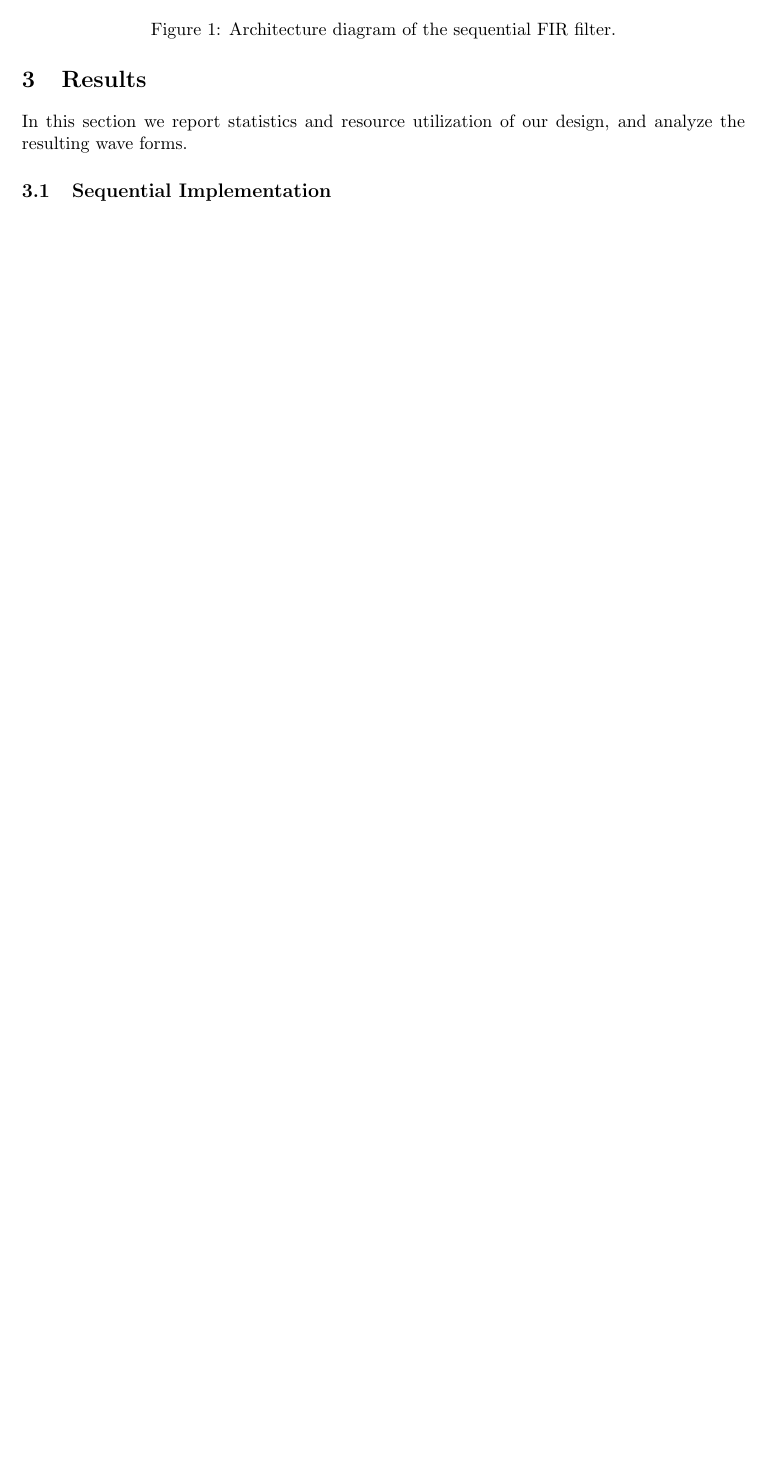
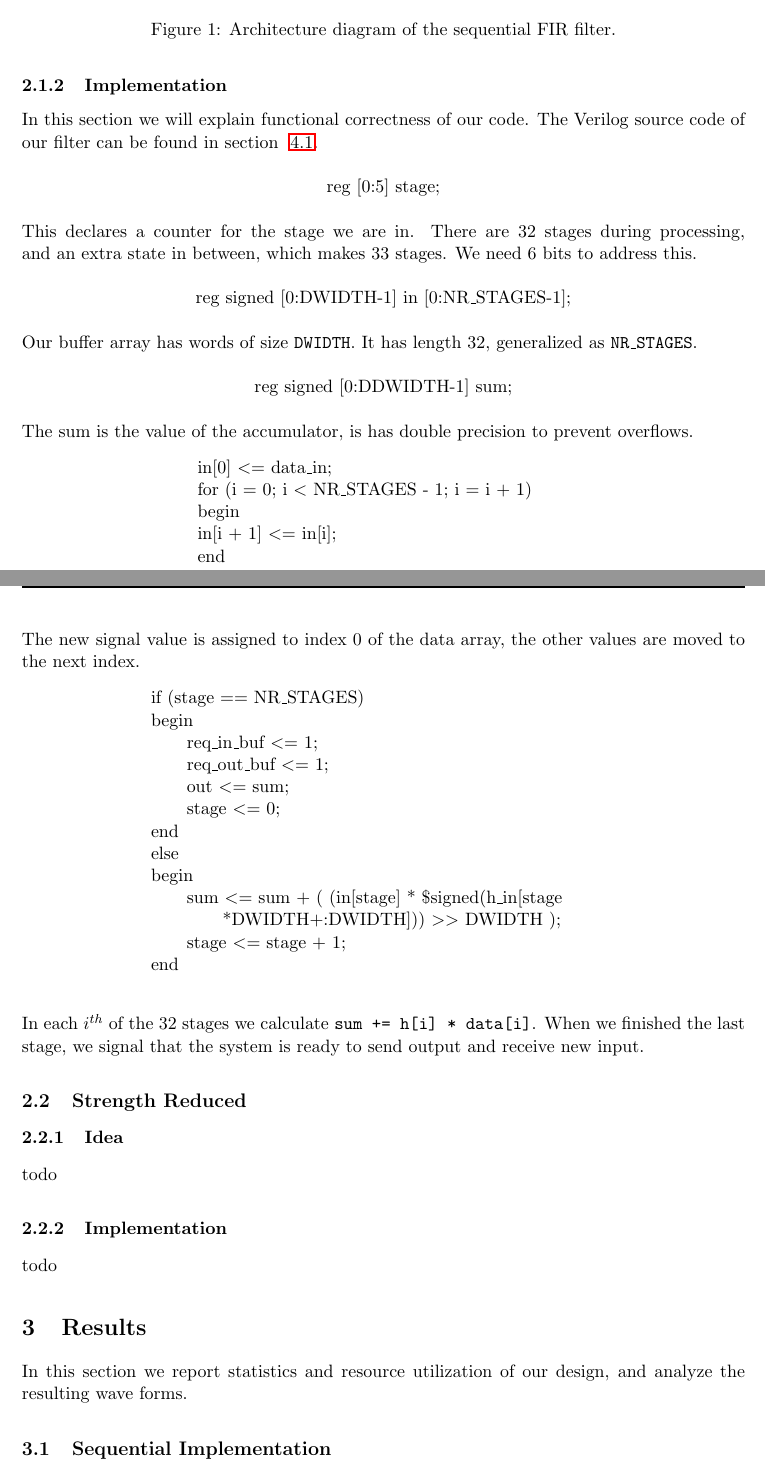
Before and after one commit to nickyadvokaat/VLSI, a LaTeX paper (lab3/report/report.tex, which reads lab3/report/solution.tex): part of page 3 of 8 before the commit and two parts of pages 3 and 4 of 8 after it, the two joined at a grey line, cut so that both start at the same text, the shorter picture padded with empty space. Compiled offline with pdfLaTeX.

Commit message:
Report L3 progress

```diff
--- a/lab3/report/solution.tex
+++ b/lab3/report/solution.tex
@@ -9,3 +10,51 @@ After the $n^{th}$ input is supplied we need to calculate $y(n)=\Sigma_{0\leq i
 \caption{Architecture diagram of the sequential FIR filter.}
 \label{fig:architecture}
 \end{figure}
+
+\subsubsection{Implementation}
+In this section we will explain functional correctness of our code. The Verilog source code of our filter can be found in section ~\ref{sec:source1}. \\
+\\
+\centerline{reg [0:5] stage;}\\
+\\
+This declares a counter for the stage we are in. There are 32 stages during processing, and an extra state in between, which makes 33 stages. We need 6 bits to address this.\\
+\\
+\centerline{reg signed [0:DWIDTH-1] in [0:NR\_STAGES-1];}\\
+\\
+Our buffer array has words of size \texttt{DWIDTH}. It has length 32, generalized as \texttt{NR\_STAGES}.\\
+\\
+\centerline{reg signed [0:DDWIDTH-1] sum;}\\
+\\
+The sum is the value of the accumulator, is has double precision to prevent overflows.
+\begin{center}
+\parbox{8cm}{
+ in[0] $<=$ data\_in; \\
+for (i = 0; i $<$ NR\_STAGES - 1; i = i + 1) \\
+begin \\
+in[i + 1] $<=$ in[i]; \\
+end \\
+}
+\end{center}
+The new signal value is assigned to index 0 of the data array, the other values are moved to the next index.
+\begin{center}
+\parbox{10cm}{
+if (stage == NR\_STAGES)\\
+begin\\
+\phantom{aaaa}req\_in\_buf $<=$ 1;\\
+\phantom{aaaa}req\_out\_buf $<=$ 1;\\
+\phantom{aaaa}out $<=$ sum;\\
+\phantom{aaaa}stage $<=$ 0;\\
+end\\
+else\\
+begin\\
+\phantom{aaaa}sum $<=$ sum + ( (in[stage] * \$signed(h\_in[stage\\
+\phantom{aaaa}\phantom{aaaa}*DWIDTH+:DWIDTH])) $>>$ DWIDTH );\\
+\phantom{aaaa}stage $<=$ stage + 1;\\
+end\\
+}
+\end{center}
+In each $i^{th}$ of the 32 stages we calculate \texttt{sum += h[i] * data[i]}. When we finished the last stage, we signal that the system is ready to send output and receive new input.
+\subsection{Strength Reduced }
+\subsubsection{Idea}
+todo
+\subsubsection{Implementation}
+todo
```
Also changed, not shown: lab3/report/report.tex (+1 -1 lines), lab3/report/results.tex (+17 -3 lines), lab3/report/source.tex (+4 -1 lines), lab3/report/specification.tex (+1 -0 lines), lab3/report/images/test.svg (deleted), lab3/report/images/time_combined.PNG (deleted), lab3/report/solution.tex (1 more changed lines).
